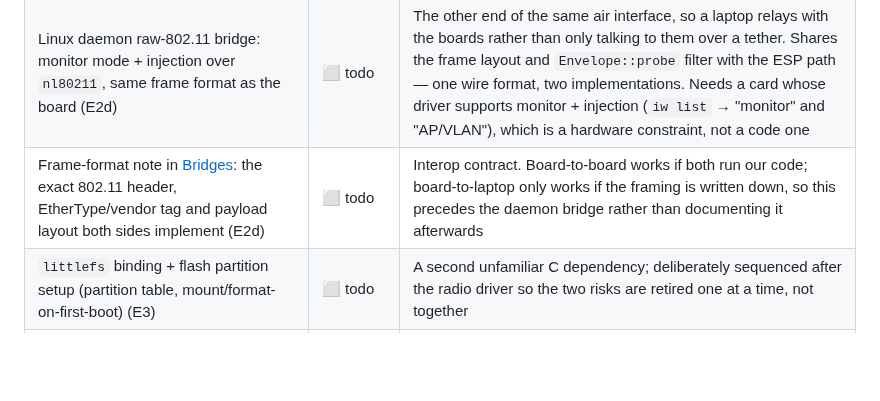
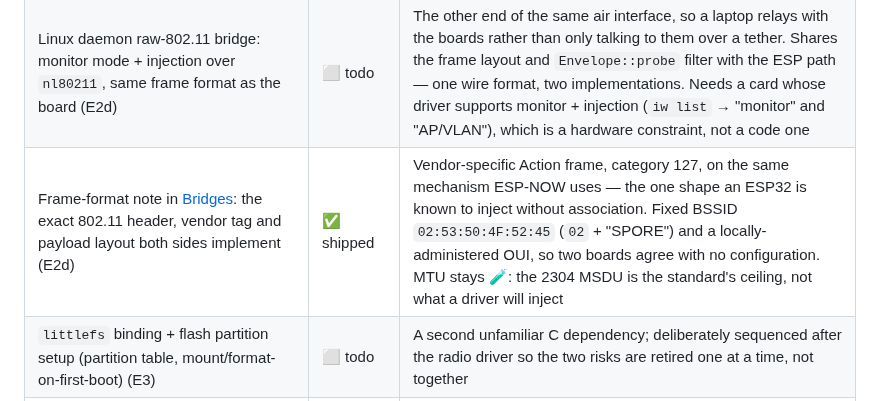
Before and after one commit to sloev/spore, a Markdown page: docs/ROADMAP.md, the part around the change. Rendered like a GitHub page; blank space fills up the shorter version.

```diff
--- a/docs/ROADMAP.md
+++ b/docs/ROADMAP.md
@@ -481,7 +481,7 @@ scoped.
 | Solo TX-shape test: an external monitor-mode sniffer confirms the injected frame's shape (E2) | ⬜ todo | Proves the injection path without needing a second SPORE node |
 | Device-pair relay: two boards exchange a real envelope over the air (E2) | ⬜ todo | 🧪 until this run happens |
 | Linux daemon raw-802.11 bridge: monitor mode + injection over `nl80211`, same frame format as the board (E2d) | ⬜ todo | The other end of the same air interface, so a laptop relays with the boards rather than only talking to them over a tether. Shares the frame layout and `Envelope::probe` filter with the ESP path — one wire format, two implementations. Needs a card whose driver supports monitor + injection (`iw list` → "monitor" and "AP/VLAN"), which is a hardware constraint, not a code one |
-| Frame-format note in [Bridges](BRIDGES.md): the exact 802.11 header, EtherType/vendor tag and payload layout both sides implement (E2d) | ⬜ todo | Interop contract. Board-to-board works if both run our code; board-to-laptop only works if the framing is written down, so this precedes the daemon bridge rather than documenting it afterwards |
+| Frame-format note in [Bridges](BRIDGES.md): the exact 802.11 header, vendor tag and payload layout both sides implement (E2d) | ✅ shipped | Vendor-specific Action frame, category 127, on the same mechanism ESP-NOW uses — the one shape an ESP32 is known to inject without association. Fixed BSSID `02:53:50:4F:52:45` (`02` + "SPORE") and a locally-administered OUI, so two boards agree with no configuration. MTU stays 🧪: the 2304 MSDU is the standard's ceiling, not what a driver will inject |
 | `littlefs` binding + flash partition setup (partition table, mount/format-on-first-boot) (E3) | ⬜ todo | A second unfamiliar C dependency; deliberately sequenced after the radio driver so the two risks are retired one at a time, not together |
 | `littlefs`-backed `SpillBackend`: `put` / `get` / `remove` / `ids` (E3) | ⬜ todo | Implementation of the existing M2 contract (#87), not a new one. Same semantics as the filesystem backend: a `put` that does not land leaves the entry memory-only, and `get` answers `None` identically for absent, unreadable, or oversized |
 | Adopt the last run's spill at boot (E3) | ⬜ todo | Existing generic mechanic on the store — no new logic, just calling it with the flash backend |
```
Also changed, not shown: docs/BRIDGES.md (+51 -0 lines).
